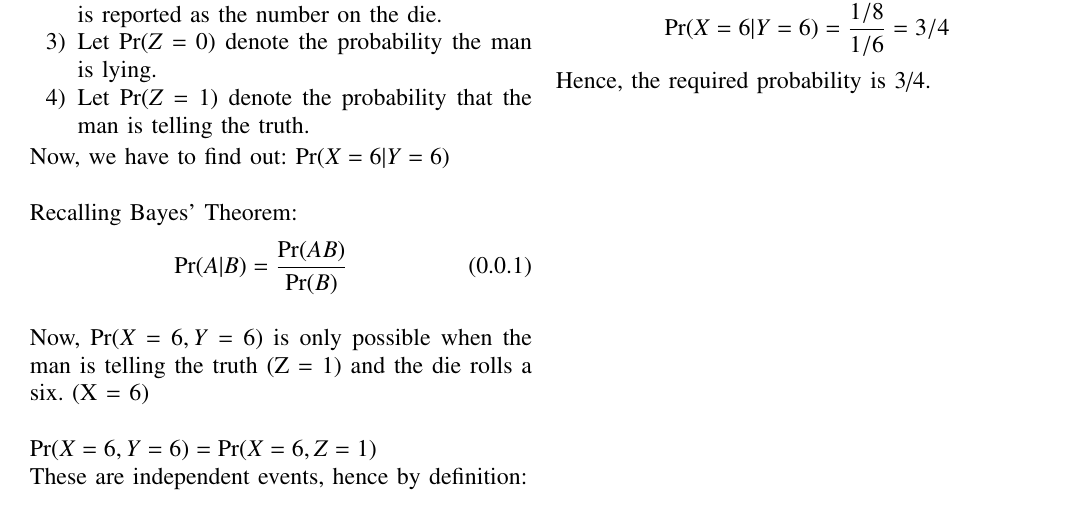
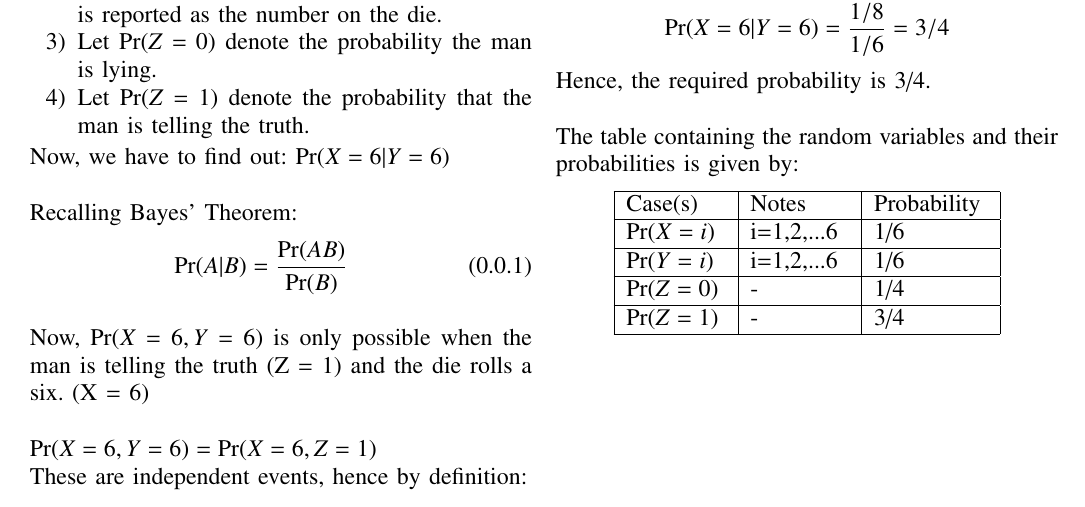
Before and after one commit to MShah134/AI1103, a LaTeX problem sheet (Assignment-1/main.tex): part of the page, cut so that both start at the same text. Compiled offline with pdfLaTeX.

Commit message:
Update main.tex

```diff
--- a/Assignment-1/main.tex
+++ b/Assignment-1/main.tex
@@ -160,4 +160,20 @@ Putting the obtained results back in (0.0.1),
 $$\Pr(X=6|Y=6) = \frac{\Pr(X=6, Y=6)}{\Pr(Y=6)} $$
 $$\Pr(X=6|Y=6) = \frac{1/8}{1/6} = 3/4$$
 Hence, the required probability is 3/4.
+\newline \newline The table containing the random variables and their probabilities is given by:
+\begin{center}
+\begin{tabular}{ |m{1.75cm}| m{1.75cm}| m{2cm} | }
+\hline
+Case(s) & Notes & Probability\\
+\hline
+$\Pr(X=i)$ & i=1,2,...6 & 1/6 \\
+\hline
+$\Pr(Y=i)$ & i=1,2,...6 & 1/6 \\
+\hline
+$\Pr(Z=0)$ & - & 1/4 \\
+\hline
+$\Pr(Z=1)$ & - & 3/4 \\
+\hline
+\end{tabular}
+\end{center}
 \end{document}
```
